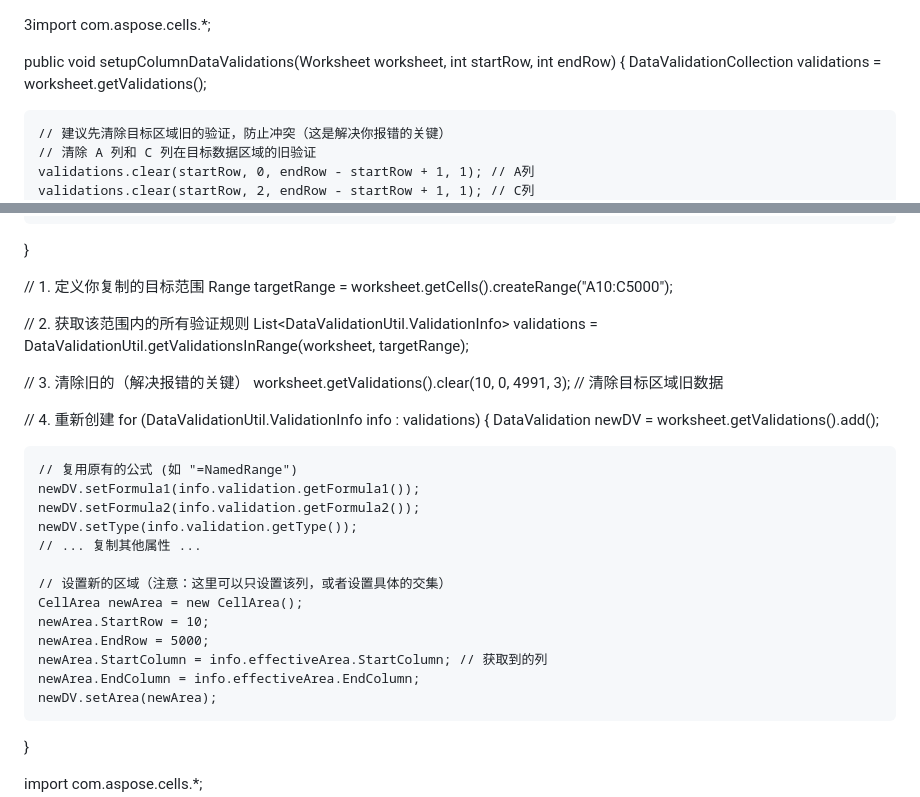
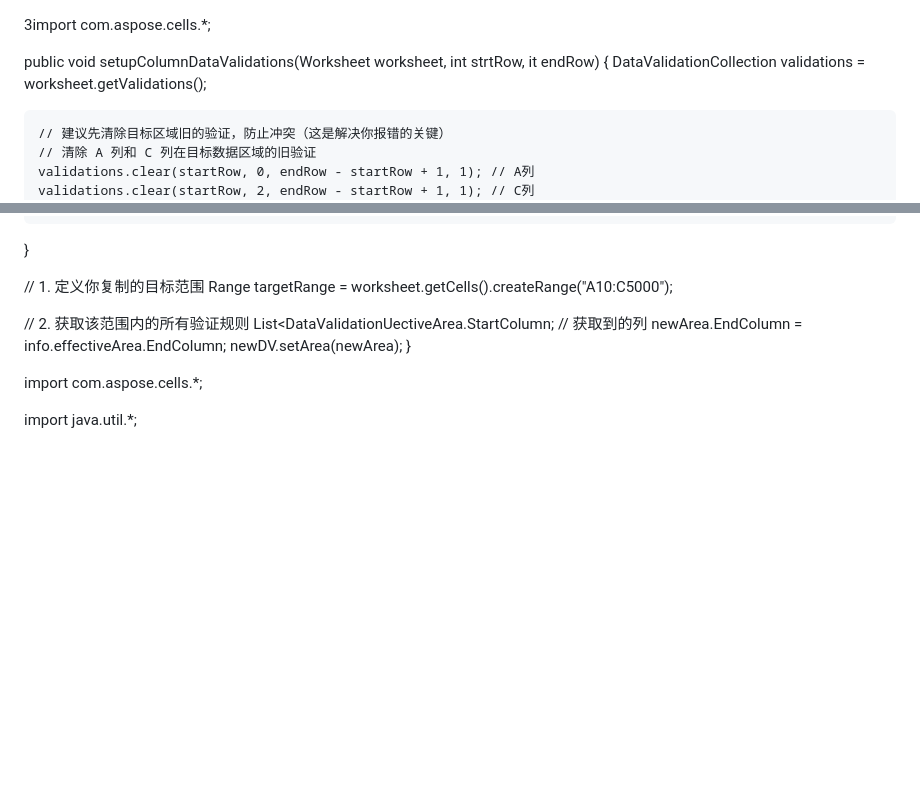
Before and after one commit to huwangw/huwangw.github.io, a Markdown page: README.md, 2 parts joined by grey strips. Drawn GitHub-style; blank space fills up the shorter version.

```diff
--- a/README.md
+++ b/README.md
@@ -1,6 +1,6 @@
 3import com.aspose.cells.*;
 
-public void setupColumnDataValidations(Worksheet worksheet, int startRow, int endRow) {
+public void setupColumnDataValidations(Worksheet worksheet, int strtRow, it endRow) {
     DataValidationCollection validations = worksheet.getValidations();
 
     // 建议先清除目标区域旧的验证，防止冲突（这是解决你报错的关键）
@@ -118,26 +118,7 @@ public class DataValidationUtil {
 Range targetRange = worksheet.getCells().createRange("A10:C5000");
 
 // 2. 获取该范围内的所有验证规则
-List<DataValidationUtil.ValidationInfo> validations = DataValidationUtil.getValidationsInRange(worksheet, targetRange);
-
-// 3. 清除旧的（解决报错的关键）
-worksheet.getValidations().clear(10, 0, 4991, 3); // 清除目标区域旧数据
-
-// 4. 重新创建
-for (DataValidationUtil.ValidationInfo info : validations) {
-    DataValidation newDV = worksheet.getValidations().add();
-
-    // 复用原有的公式 (如 "=NamedRange")
-    newDV.setFormula1(info.validation.getFormula1());
-    newDV.setFormula2(info.validation.getFormula2());
-    newDV.setType(info.validation.getType());
-    // ... 复制其他属性 ...
-
-    // 设置新的区域（注意：这里可以只设置该列，或者设置具体的交集）
-    CellArea newArea = new CellArea();
-    newArea.StartRow = 10;
-    newArea.EndRow = 5000;
-    newArea.StartColumn = info.effectiveArea.StartColumn; // 获取到的列
+List<DataValidationUectiveArea.StartColumn; // 获取到的列
     newArea.EndColumn = info.effectiveArea.EndColumn;
     newDV.setArea(newArea);
 }
```
Also changed, not shown: other parts of README.md (+113 -53 lines).
